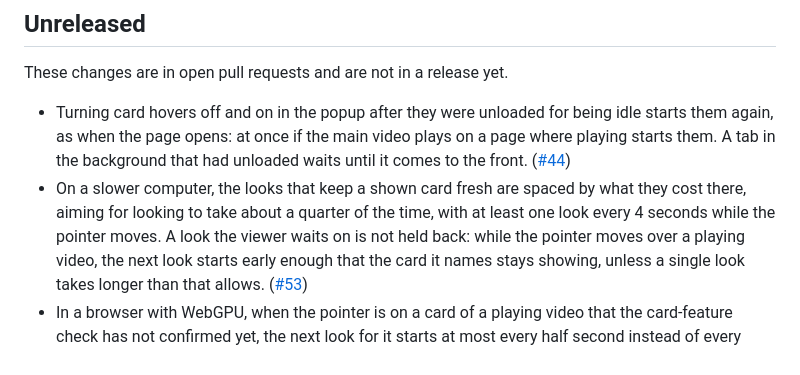
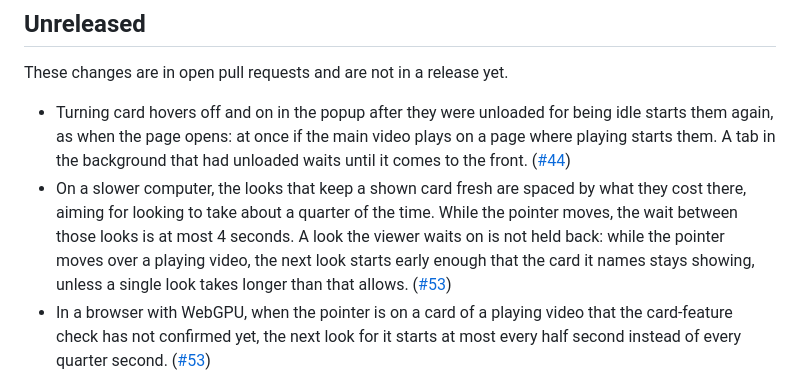
Before and after one commit to ryangswe/kenbunshoku, a Markdown page: CHANGELOG.md, the part around the change. GitHub-like rendering.

Commit message:
Say the 4-second pacing limit as a longest wait
The guide and the changelog promised a look every 4 seconds. The 4 seconds is the longest wait
between the looks that keep a card fresh, so they now say that.

Signed-off-by: RDCLder <raymondyang.dev@gmail.com>

```diff
--- a/CHANGELOG.md
+++ b/CHANGELOG.md
@@ -14,8 +14,8 @@ These changes are in open pull requests and are not in a release yet.
   them. A tab in the background that had unloaded waits until it comes to the front.
   ([#44](https://github.com/ryangswe/kenbunshoku/pull/44))
 - On a slower computer, the looks that keep a shown card fresh are spaced by what they cost there,
-  aiming for looking to take about a quarter of the time, with at least one look every 4 seconds
-  while the pointer moves. A look the viewer waits on is not held back: while the pointer moves
+  aiming for looking to take about a quarter of the time. While the pointer moves, the wait
+  between those looks is at most 4 seconds. A look the viewer waits on is not held back: while the pointer moves
   over a playing video, the next look starts early enough that the card it names stays showing,
   unless a single look takes longer than that allows. ([#53](https://github.com/ryangswe/kenbunshoku/pull/53))
 - In a browser with WebGPU, when the pointer is on a card of a playing video that the card-feature
```
Also changed, not shown: docs/using.md (+1 -1 lines).
